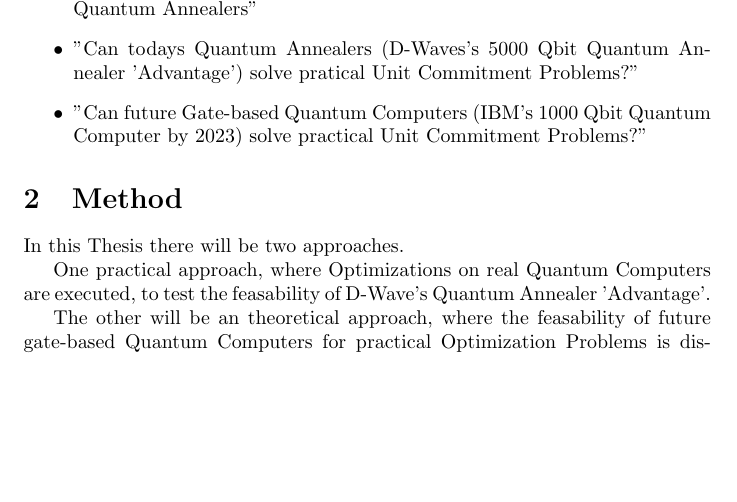
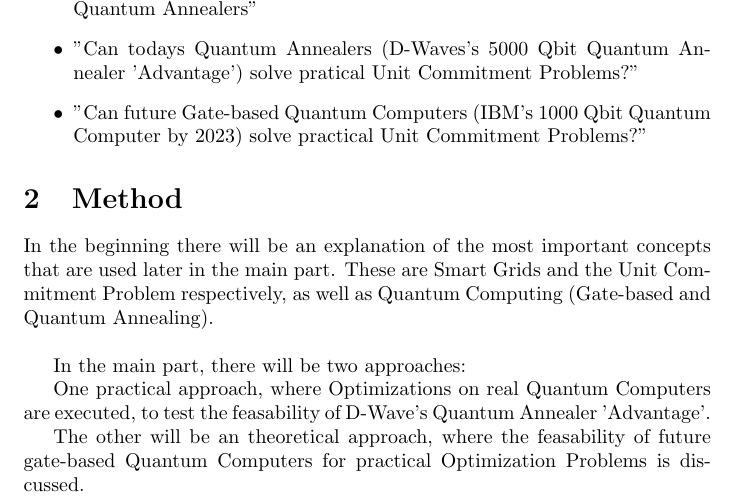
Before and after one commit to cloudsftp/BachelorThesis, a LaTeX document (Proposal/proposal.tex, which reads Proposal/Section/method.tex): part of the page before the commit and part of page 1 of 2 after it, cut so that both start at the same text, the shorter picture padded with empty space. Compiled offline with pdfLaTeX.

Commit message:
proposal | #3 | add beginning

```diff
--- a/Proposal/Section/method.tex
+++ b/Proposal/Section/method.tex
@@ -1,6 +1,11 @@
 \section{Method}
 
-In this Thesis there will be two approaches.
+In the beginning there will be an explanation of the most important concepts
+that are used later in the main part.
+These are Smart Grids and the Unit Commitment Problem respectively,
+as well as Quantum Computing (Gate-based and Quantum Annealing).\\
+
+In the main part, there will be two approaches:
 
 One practical approach, where Optimizations on real Quantum Computers are executed,
 to test the feasability of D-Wave's Quantum Annealer 'Advantage'.
```
